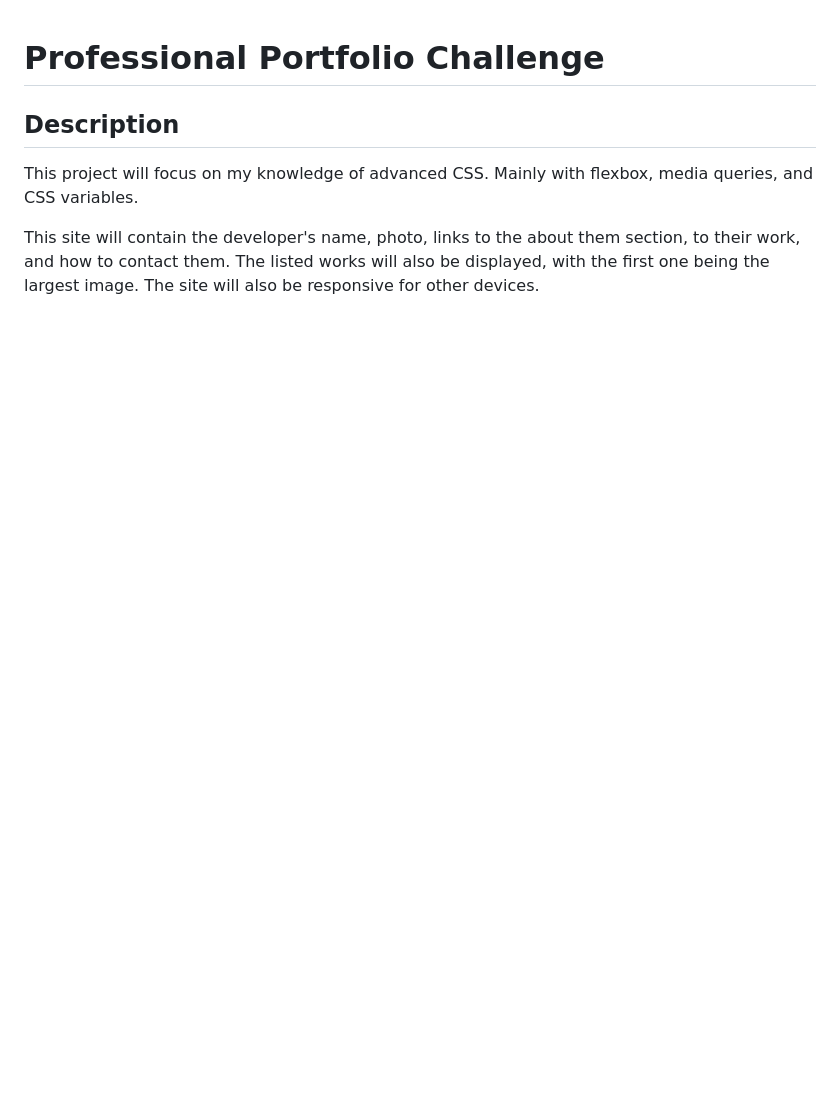
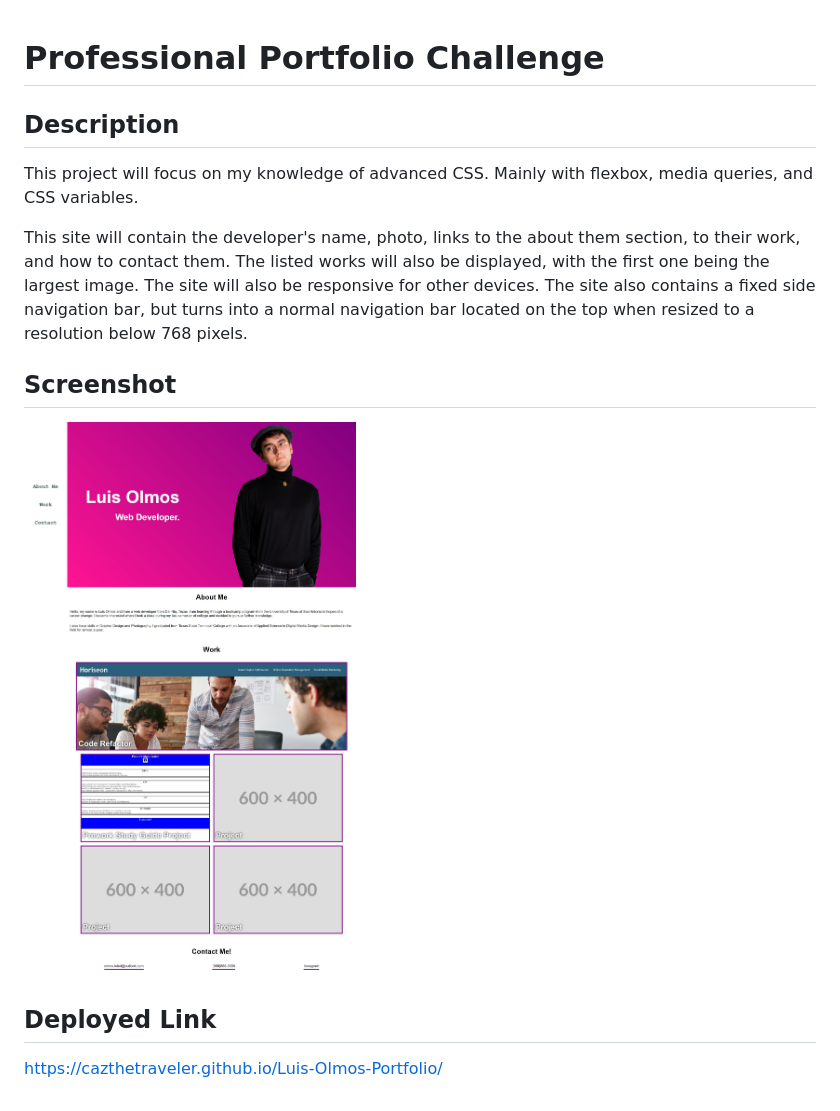
Before and after one commit to cazthetraveler/Luis-Olmos-Portfolio, a Markdown page: README.md, the part around the change. Rendered like a GitHub page; pictures changed too: images/screenshot.jpg (added); blank space fills up the shorter version.

```diff
--- a/README.md
+++ b/README.md
@@ -6,4 +6,13 @@ This project will focus on my knowledge of advanced CSS. Mainly with flexbox, me
 
 This site will contain the developer's name, photo, links to the about them section, to their work, and how to contact
 them. The listed works will also be displayed, with the first one being the largest image. The site will also be responsive
-for other devices.
+for other devices. The site also contains a fixed side navigation bar, but turns into a normal navigation bar located on the
+top when resized to a resolution below 768 pixels.
+
+## Screenshot
+
+![Alt text](images/screenshot.jpg "screenshot")
+
+## Deployed Link
+
+https://cazthetraveler.github.io/Luis-Olmos-Portfolio/
```
Also changed, not shown: 1 other file.
